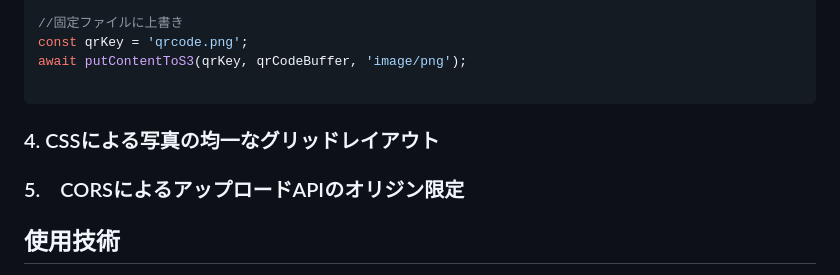
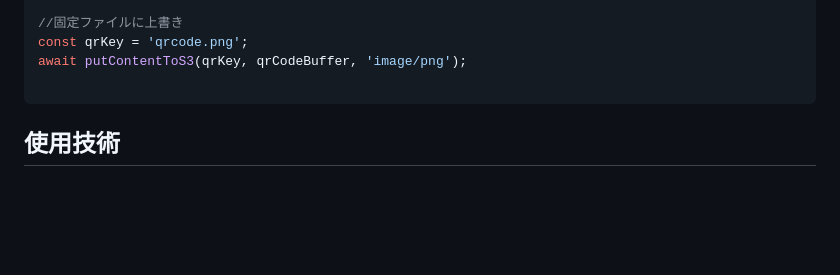
Before and after one commit to yoshitaka2246/public, a Markdown page: CruisePhotoService/README.md, the part around the change. Rendered like a GitHub page; blank space fills up the shorter version.

Commit message:
update README of cruisephotoservice

````diff
--- a/CruisePhotoService/README.md
+++ b/CruisePhotoService/README.md
@@ -113,8 +113,6 @@ const qrKey = 'qrcode.png';
 await putContentToS3(qrKey, qrCodeBuffer, 'image/png');
 
 ```
-### 4. CSSによる写真の均一なグリッドレイアウト
-### 5.　CORSによるアップロードAPIのオリジン限定
 
 
 ## 使用技術
````
